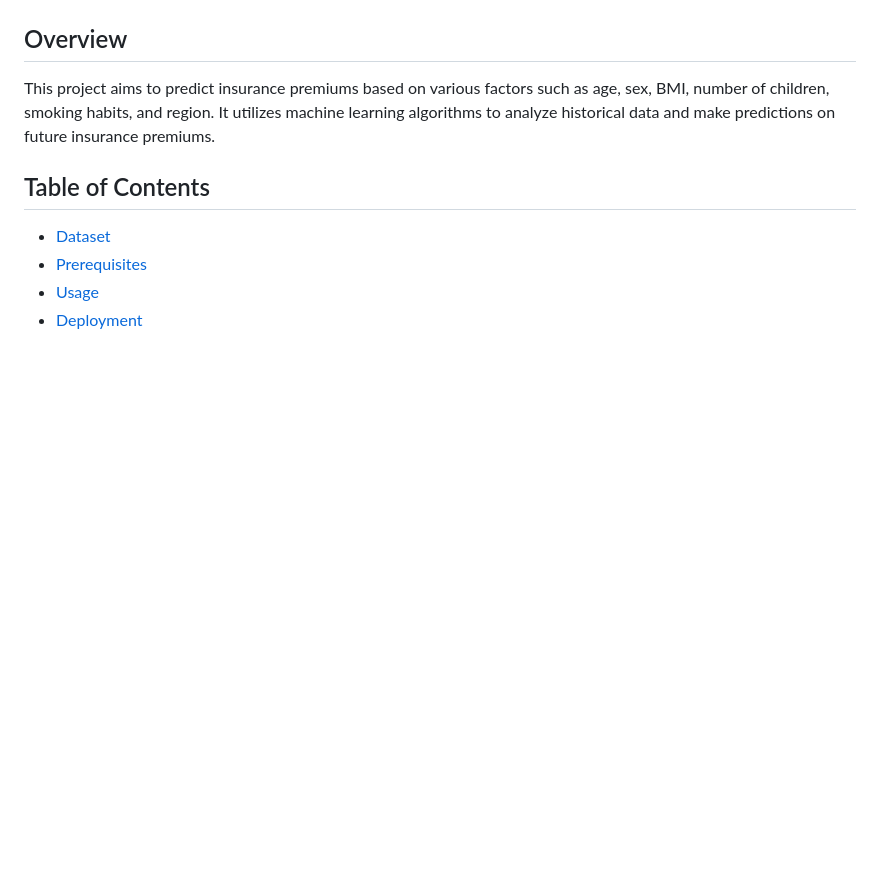
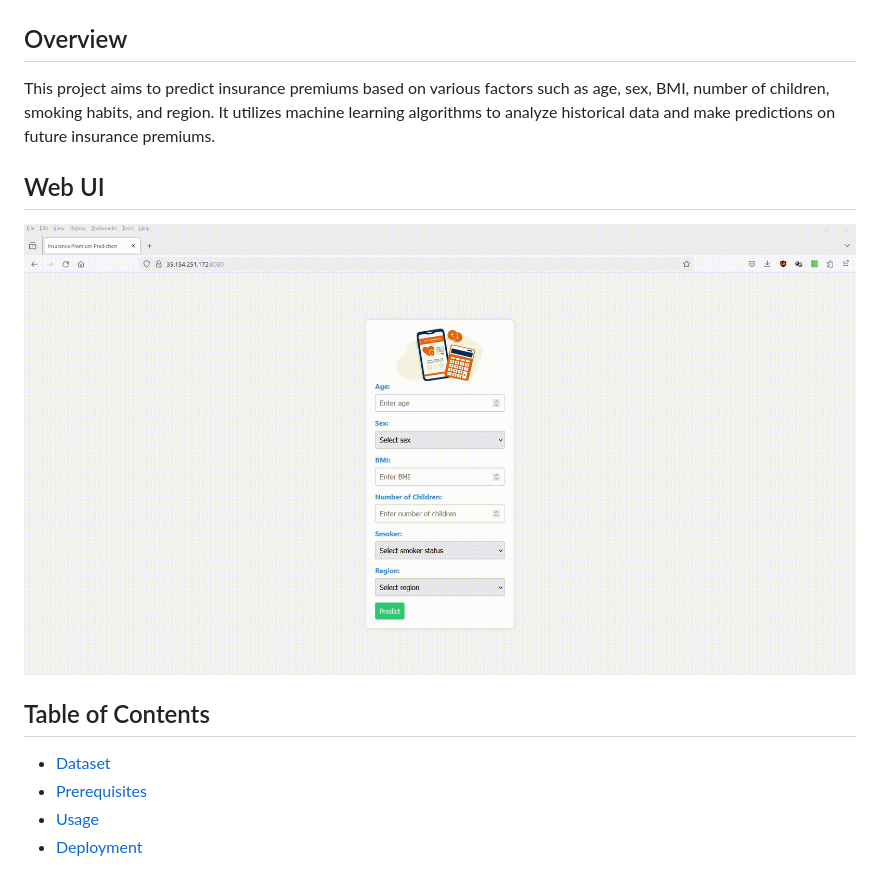
Before and after one commit to jojisamuel/Insurance-Premium-Prediction, a Markdown page: README.md, the part around the change. Drawn GitHub-style; pictures changed too: proj-demo.gif (added); blank space fills up the shorter version.

```diff
--- a/README.md
+++ b/README.md
@@ -3,6 +3,10 @@
 ## Overview
 
 This project aims to predict insurance premiums based on various factors such as age, sex, BMI, number of children, smoking habits, and region. It utilizes machine learning algorithms to analyze historical data and make predictions on future insurance premiums.
+
+## Web UI
+
+![](proj-demo.gif)
 
 ## Table of Contents
 
```
